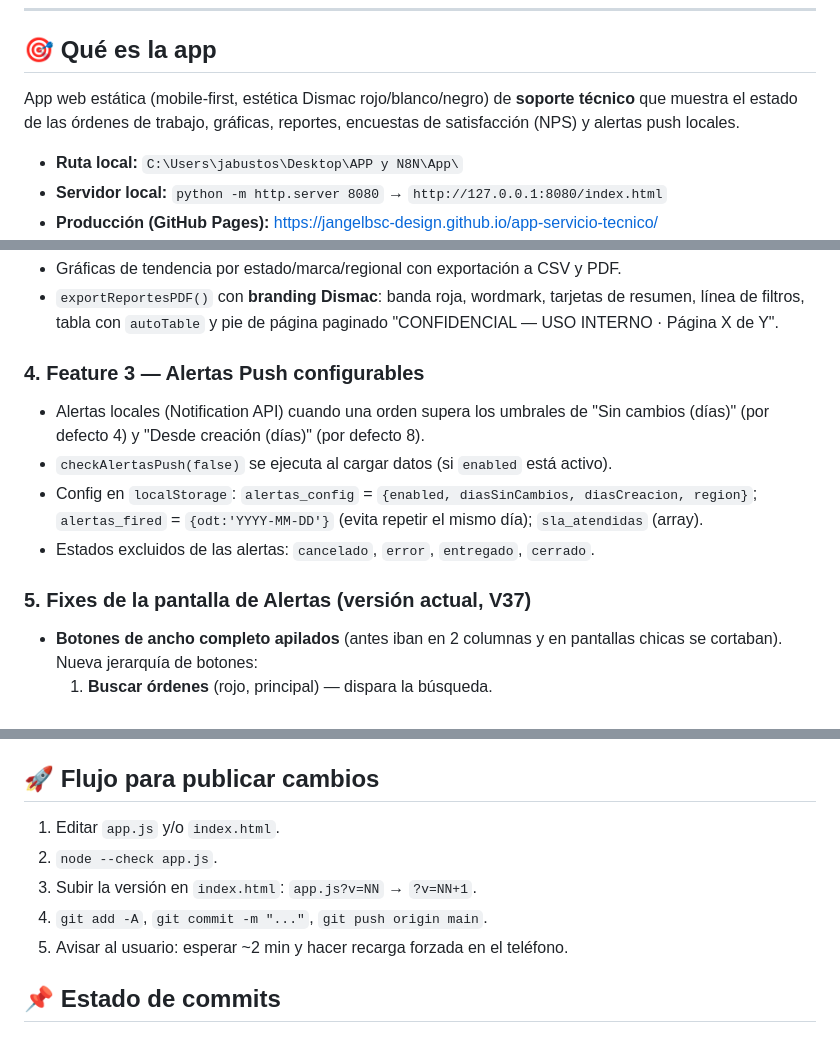
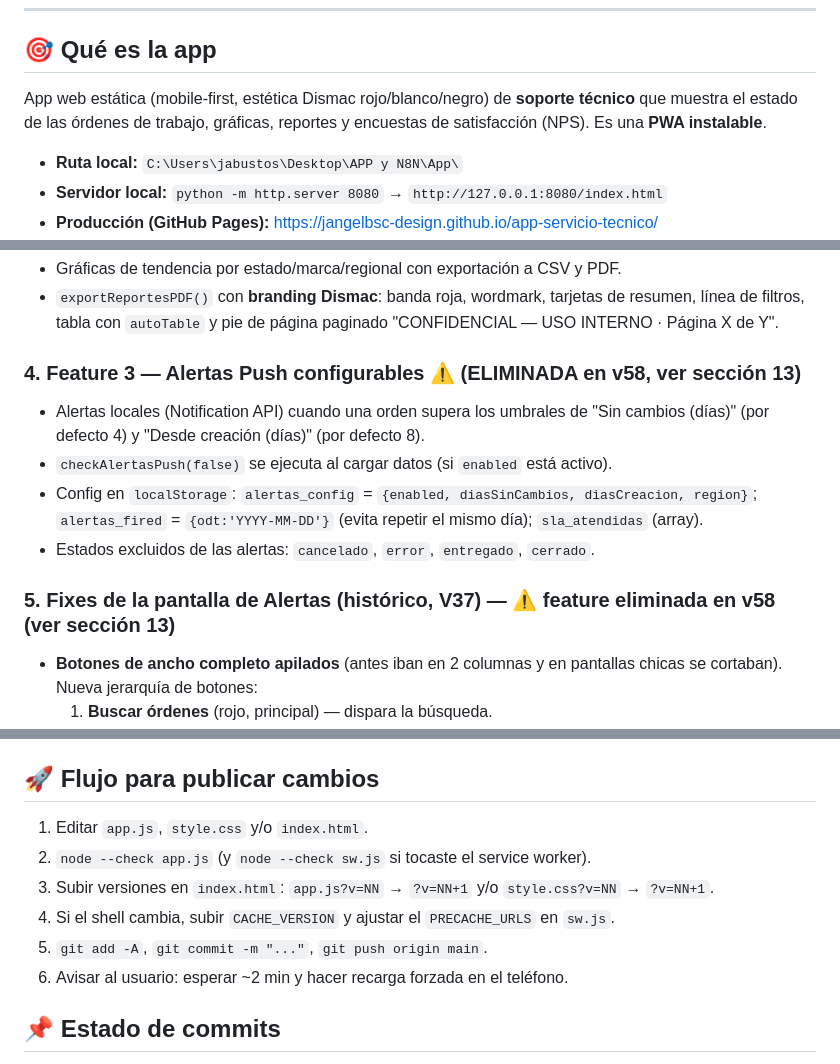
Before and after one commit to jangelbsc-design/app-servicio-tecnico, a Markdown page: RECUERDAME.md, 3 parts joined by grey strips. GitHub-like rendering.

Commit message:
docs: actualizar RECUERDAME.md con secciones cronologicas, PWA v57, alertas eliminadas v58 y header v59 + estado de commits

```diff
--- a/RECUERDAME.md
+++ b/RECUERDAME.md
@@ -6,7 +6,7 @@ Archivo de memoria del proyecto. Al empezar una sesión, leé este archivo para
 
 ## 🎯 Qué es la app
 
-App web estática (mobile-first, estética Dismac rojo/blanco/negro) de **soporte técnico** que muestra el estado de las órdenes de trabajo, gráficas, reportes, encuestas de satisfacción (NPS) y alertas push locales.
+App web estática (mobile-first, estética Dismac rojo/blanco/negro) de **soporte técnico** que muestra el estado de las órdenes de trabajo, gráficas, reportes y encuestas de satisfacción (NPS). Es una **PWA instalable**.
 
 - **Ruta local:** `C:\Users\jabustos\Desktop\APP y N8N\App\`
 - **Servidor local:** `python -m http.server 8080` → `http://127.0.0.1:8080/index.html`
@@ -44,13 +44,13 @@ App web estática (mobile-first, estética Dismac rojo/blanco/negro) de **soport
 - Gráficas de tendencia por estado/marca/regional con exportación a CSV y PDF.
 - `exportReportesPDF()` con **branding Dismac**: banda roja, wordmark, tarjetas de resumen, línea de filtros, tabla con `autoTable` y pie de página paginado "CONFIDENCIAL — USO INTERNO · Página X de Y".
 
-### 4. Feature 3 — Alertas Push configurables
+### 4. Feature 3 — Alertas Push configurables ⚠️ (ELIMINADA en v58, ver sección 13)
 - Alertas locales (Notification API) cuando una orden supera los umbrales de "Sin cambios (días)" (por defecto 4) y "Desde creación (días)" (por defecto 8).
 - `checkAlertasPush(false)` se ejecuta al cargar datos (si `enabled` está activo).
 - Config en `localStorage`: `alertas_config` = `{enabled, diasSinCambios, diasCreacion, region}`; `alertas_fired` = `{odt:'YYYY-MM-DD'}` (evita repetir el mismo día); `sla_atendidas` (array).
 - Estados excluidos de las alertas: `cancelado`, `error`, `entregado`, `cerrado`.
 
-### 5. Fixes de la pantalla de Alertas (versión actual, V37)
+### 5. Fixes de la pantalla de Alertas (histórico, V37) — ⚠️ feature eliminada en v58 (ver sección 13)
 - **Botones de ancho completo apilados** (antes iban en 2 columnas y en pantallas chicas se cortaban). Nueva jerarquía de botones:
   1. **Buscar órdenes** (rojo, principal) — dispara la búsqueda.
   2. Verificar y enviar alertas ahora (negro).
@@ -152,11 +180,12 @@ Objetivo: la app Dismac muestra/a iguala datos de TidyWork en vivo, sin scraping
 
 ## 🚀 Flujo para publicar cambios
 
-1. Editar `app.js` y/o `index.html`.
-2. `node --check app.js`.
-3. Subir la versión en `index.html`: `app.js?v=NN` → `?v=NN+1`.
-4. `git add -A`, `git commit -m "..."`, `git push origin main`.
-5. Avisar al usuario: esperar ~2 min y hacer recarga forzada en el teléfono.
+1. Editar `app.js`, `style.css` y/o `index.html`.
+2. `node --check app.js` (y `node --check sw.js` si tocaste el service worker).
+3. Subir versiones en `index.html`: `app.js?v=NN` → `?v=NN+1` y/o `style.css?v=NN` → `?v=NN+1`.
+4. Si el shell cambia, subir `CACHE_VERSION` y ajustar el `PRECACHE_URLS` en `sw.js`.
+5. `git add -A`, `git commit -m "..."`, `git push origin main`.
+6. Avisar al usuario: esperar ~2 min y hacer recarga forzada en el teléfono.
 
 ## 📌 Estado de commits
 
```
Also changed, not shown: other parts of RECUERDAME.md (+35 -33 lines).
